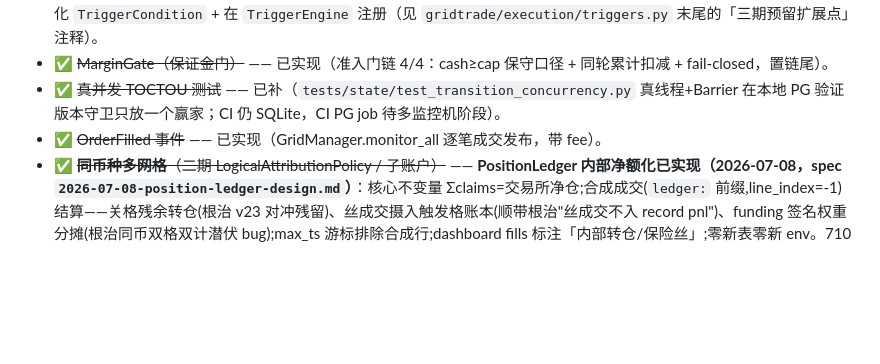
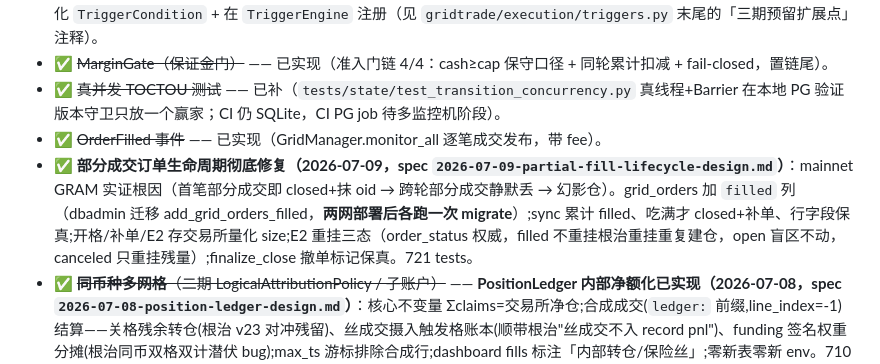
Before and after one commit to jianweiguo0209-max/GridTradeBn, a Markdown page: docs/STATUS.md, the part around the change. Rendered like a GitHub page; blank space fills up the shorter version.

Commit message:
docs(status): 部分成交生命周期修复记档
Co-Authored-By: Claude Fable 5 <noreply@anthropic.com>

```diff
--- a/docs/STATUS.md
+++ b/docs/STATUS.md
@@ -183,6 +183,7 @@ gridtrade/
 - ✅ ~~MarginGate（保证金门）~~ —— 已实现（准入门链 4/4：cash≥cap 保守口径 + 同轮累计扣减 + fail-closed，置链尾）。
 - ✅ ~~真并发 TOCTOU 测试~~ —— 已补（`tests/state/test_transition_concurrency.py` 真线程+Barrier 在本地 PG 验证版本守卫只放一个赢家；CI 仍 SQLite，CI PG job 待多监控机阶段）。
 - ✅ ~~OrderFilled 事件~~ —— 已实现（GridManager.monitor_all 逐笔成交发布，带 fee）。
+- ✅ **部分成交订单生命周期彻底修复（2026-07-09，spec `2026-07-09-partial-fill-lifecycle-design.md`）**：mainnet GRAM 实证根因（首笔部分成交即 closed+抹 oid → 跨轮部分成交静默丢 → 幻影仓）。grid_orders 加 `filled` 列（dbadmin 迁移 add_grid_orders_filled，**两网部署后各跑一次 migrate**）;sync 累计 filled、吃满才 closed+补单、行字段保真;开格/补单/E2 存交易所量化 size;E2 重挂三态（order_status 权威，filled 不重挂根治重挂重复建仓，open 盲区不动，canceled 只重挂残量）;finalize_close 撤单标记保真。721 tests。
 - ✅ ~~**同币种多网格**（二期 LogicalAttributionPolicy / 子账户）~~ —— **PositionLedger 内部净额化已实现（2026-07-08，spec `2026-07-08-position-ledger-design.md`）**：核心不变量 Σclaims=交易所净仓;合成成交(`ledger:` 前缀,line_index=-1)结算——关格残余转仓(根治 v23 对冲残留)、丝成交摄入触发格账本(顺带根治"丝成交不入 record pnl")、funding 签名权重分摊(根治同币双格双计潜伏 bug);max_ts 游标排除合成行;dashboard fills 标注「内部转仓/保险丝」;零新表零新 env。710 passed。待部署 testnet 双格验收。
 - 详见记忆 `p4-deferred-items`、`deferred-toctou-concurrency-test`。
 
```
